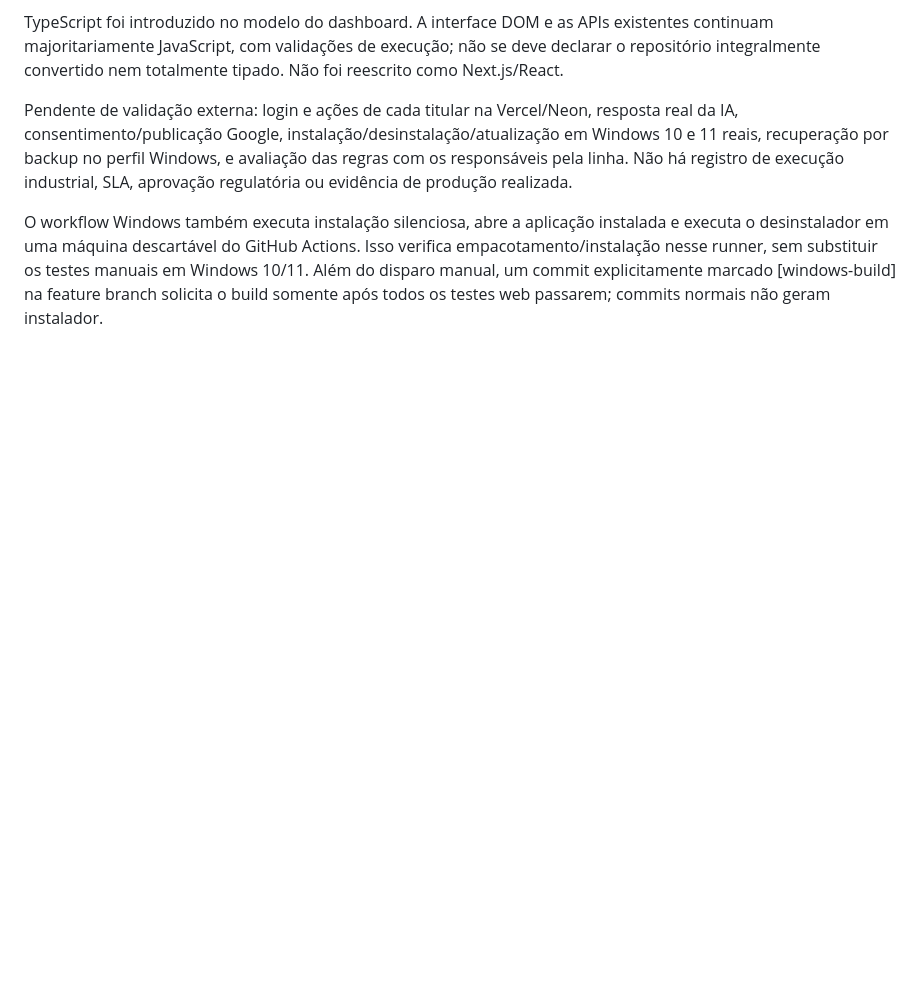
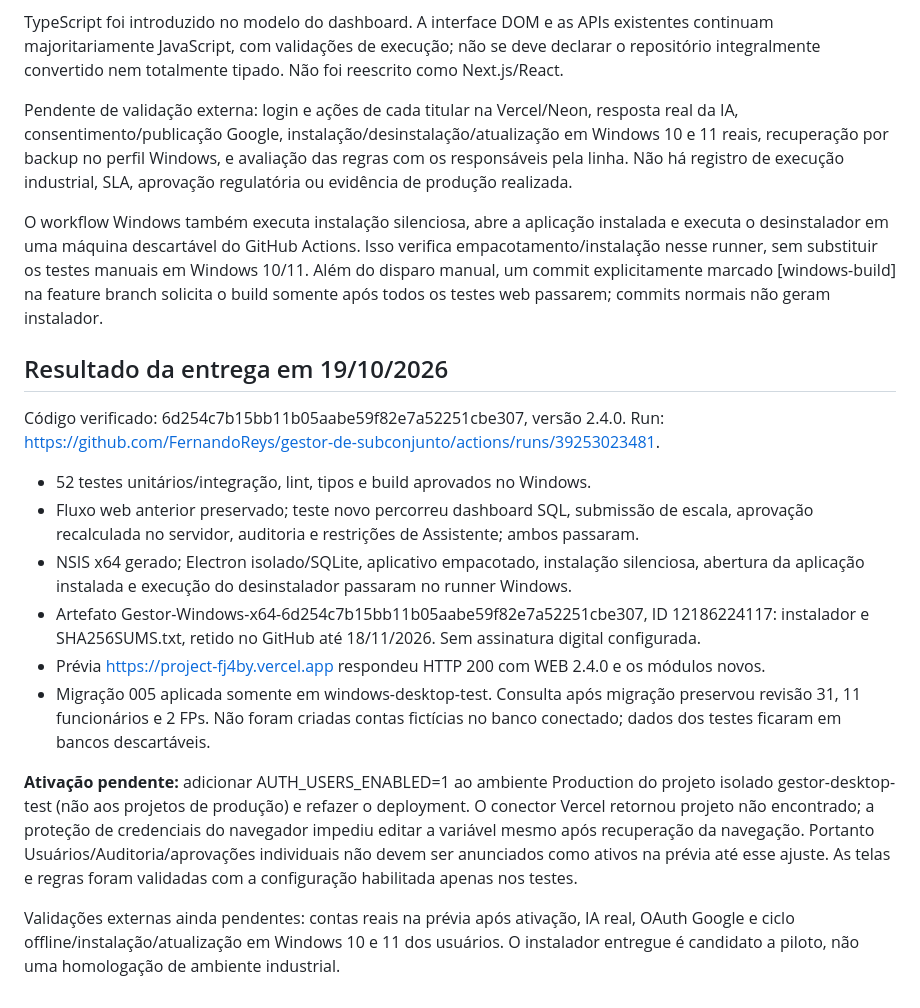
Before and after one commit to FernandoReys/gestor-de-subconjunto, a Markdown page: docs/industrial-validacao.md, the part around the change. GitHub-like rendering; blank space fills up the shorter version.

Commit message:
docs: record verified pilot build and pending test-project activation

```diff
--- a/docs/industrial-validacao.md
+++ b/docs/industrial-validacao.md
@@ -45,3 +45,18 @@ TypeScript foi introduzido no modelo do dashboard. A interface DOM e as APIs exi
 Pendente de validação externa: login e ações de cada titular na Vercel/Neon, resposta real da IA, consentimento/publicação Google, instalação/desinstalação/atualização em Windows 10 e 11 reais, recuperação por backup no perfil Windows, e avaliação das regras com os responsáveis pela linha. Não há registro de execução industrial, SLA, aprovação regulatória ou evidência de produção realizada.
 
 O workflow Windows também executa instalação silenciosa, abre a aplicação instalada e executa o desinstalador em uma máquina descartável do GitHub Actions. Isso verifica empacotamento/instalação nesse runner, sem substituir os testes manuais em Windows 10/11. Além do disparo manual, um commit explicitamente marcado [windows-build] na feature branch solicita o build somente após todos os testes web passarem; commits normais não geram instalador.
+
+## Resultado da entrega em 19/10/2026
+
+Código verificado: 6d254c7b15bb11b05aabe59f82e7a52251cbe307, versão 2.4.0. Run: https://github.com/FernandoReys/gestor-de-subconjunto/actions/runs/39253023481.
+
+- 52 testes unitários/integração, lint, tipos e build aprovados no Windows.
+- Fluxo web anterior preservado; teste novo percorreu dashboard SQL, submissão de escala, aprovação recalculada no servidor, auditoria e restrições de Assistente; ambos passaram.
+- NSIS x64 gerado; Electron isolado/SQLite, aplicativo empacotado, instalação silenciosa, abertura da aplicação instalada e execução do desinstalador passaram no runner Windows.
+- Artefato Gestor-Windows-x64-6d254c7b15bb11b05aabe59f82e7a52251cbe307, ID 12186224117: instalador e SHA256SUMS.txt, retido no GitHub até 18/11/2026. Sem assinatura digital configurada.
+- Prévia https://project-fj4by.vercel.app respondeu HTTP 200 com WEB 2.4.0 e os módulos novos.
+- Migração 005 aplicada somente em windows-desktop-test. Consulta após migração preservou revisão 31, 11 funcionários e 2 FPs. Não foram criadas contas fictícias no banco conectado; dados dos testes ficaram em bancos descartáveis.
+
+**Ativação pendente:** adicionar AUTH_USERS_ENABLED=1 ao ambiente Production do projeto isolado gestor-desktop-test (não aos projetos de produção) e refazer o deployment. O conector Vercel retornou projeto não encontrado; a proteção de credenciais do navegador impediu editar a variável mesmo após recuperação da navegação. Portanto Usuários/Auditoria/aprovações individuais não devem ser anunciados como ativos na prévia até esse ajuste. As telas e regras foram validadas com a configuração habilitada apenas nos testes.
+
+Validações externas ainda pendentes: contas reais na prévia após ativação, IA real, OAuth Google e ciclo offline/instalação/atualização em Windows 10 e 11 dos usuários. O instalador entregue é candidato a piloto, não uma homologação de ambiente industrial.
```
